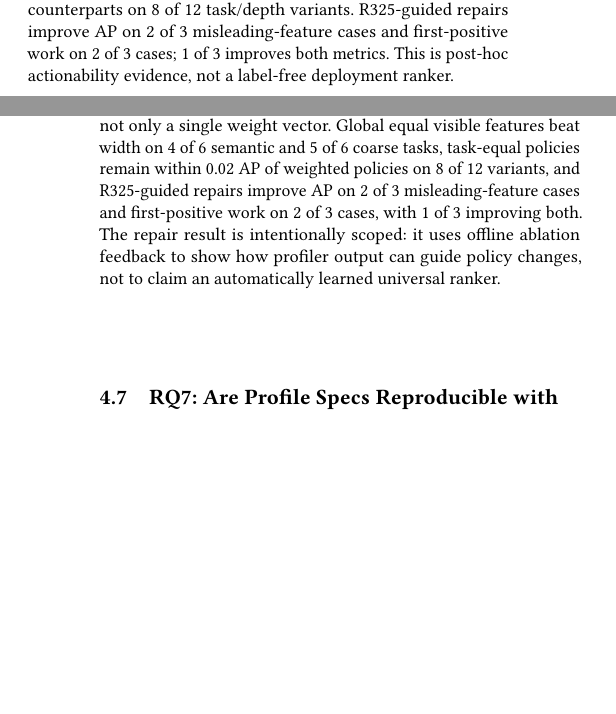
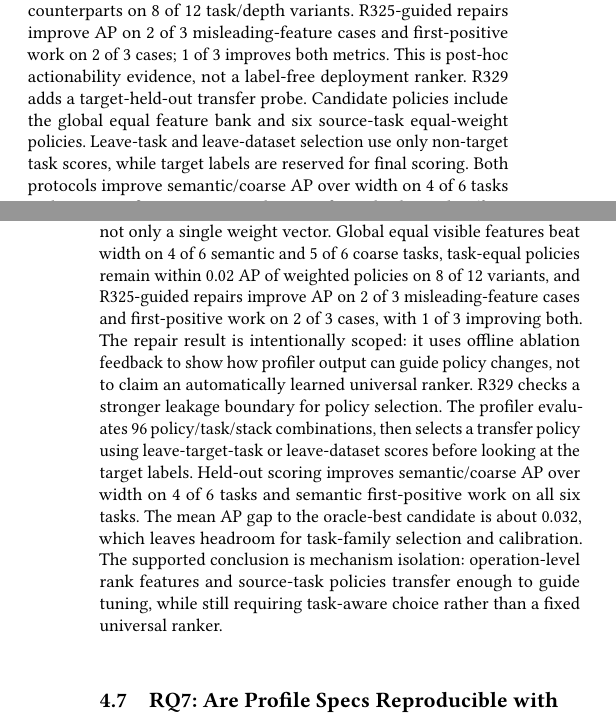
Before and after one commit to yunwei37/agentpprof-paper, a LaTeX paper (main.tex): two parts of the columns of pages 2 and 4 of 6, joined at a grey line, cut so that both start at the same text, the shorter picture padded with empty space. Compiled offline with pdfLaTeX.

Commit message:
Document rank-policy transfer results

```diff
--- a/main.tex
+++ b/main.tex
@@ -51,6 +51,9 @@ The Rust profile-spec implementation of operation-level rank features improves
 semantic-stack AP over width on 5 of 6 tasks. A reproducibility probe reruns
 76 tracked profile specs and an opt-in deterministic-output mode makes all 76
 raw profile artifacts byte-stable across repeated runs.
+A held-out transfer probe selects rank policies without using target-task
+labels; leave-task and leave-dataset selection both improve semantic/coarse AP
+over width on 4 of 6 tasks and semantic first-positive work on all six tasks.
 The result supports a profiling claim rather than a user-study claim:
 operation/operation-stack profiling can faithfully localize and rank
 task-relevant failures, quality problems, and semantic boundaries on real
@@ -238,6 +241,13 @@ of their weighted counterparts on 8 of 12 task/depth variants. R325-guided
 repairs improve AP on 2 of 3 misleading-feature cases and first-positive work
 on 2 of 3 cases; 1 of 3 improves both metrics. This is post-hoc actionability
 evidence, not a label-free deployment ranker.
+R329 adds a target-held-out transfer probe. Candidate policies include the
+global equal feature bank and six source-task equal-weight policies. Leave-task
+and leave-dataset selection use only non-target task scores, while target labels
+are reserved for final scoring. Both protocols improve semantic/coarse AP over
+width on 4 of 6 tasks and semantic first-positive work on 6 of 6 tasks, but
+side-effect, SATraj, and boundary counterexamples remain; the result isolates
+policy transfer from target-label tuning without claiming a universal ranker.
 
 \subsection{RQ3: Do Mappings Help Without Adding Objects?}
 
@@ -350,6 +360,16 @@ and first-positive work on 2 of 3 cases, with 1 of 3 improving both. The
 repair result is intentionally scoped: it uses offline ablation feedback to show
 how profiler output can guide policy changes, not to claim an automatically
 learned universal ranker.
+R329 checks a stronger leakage boundary for policy selection. The profiler
+evaluates 96 policy/task/stack combinations, then selects a transfer policy
+using leave-target-task or leave-dataset scores before looking at the target
+labels. Held-out scoring improves semantic/coarse AP over width on 4 of 6 tasks
+and semantic first-positive work on all six tasks. The mean AP gap to the
+oracle-best candidate is about 0.032, which leaves headroom for task-family
+selection and calibration. The supported conclusion is mechanism isolation:
+operation-level rank features and source-task policies transfer enough to guide
+tuning, while still requiring task-aware choice rather than a fixed universal
+ranker.
 
 \begin{table*}[t]
 \centering
```
Also changed, not shown: main.pdf, main.tex (17 more changed lines).
